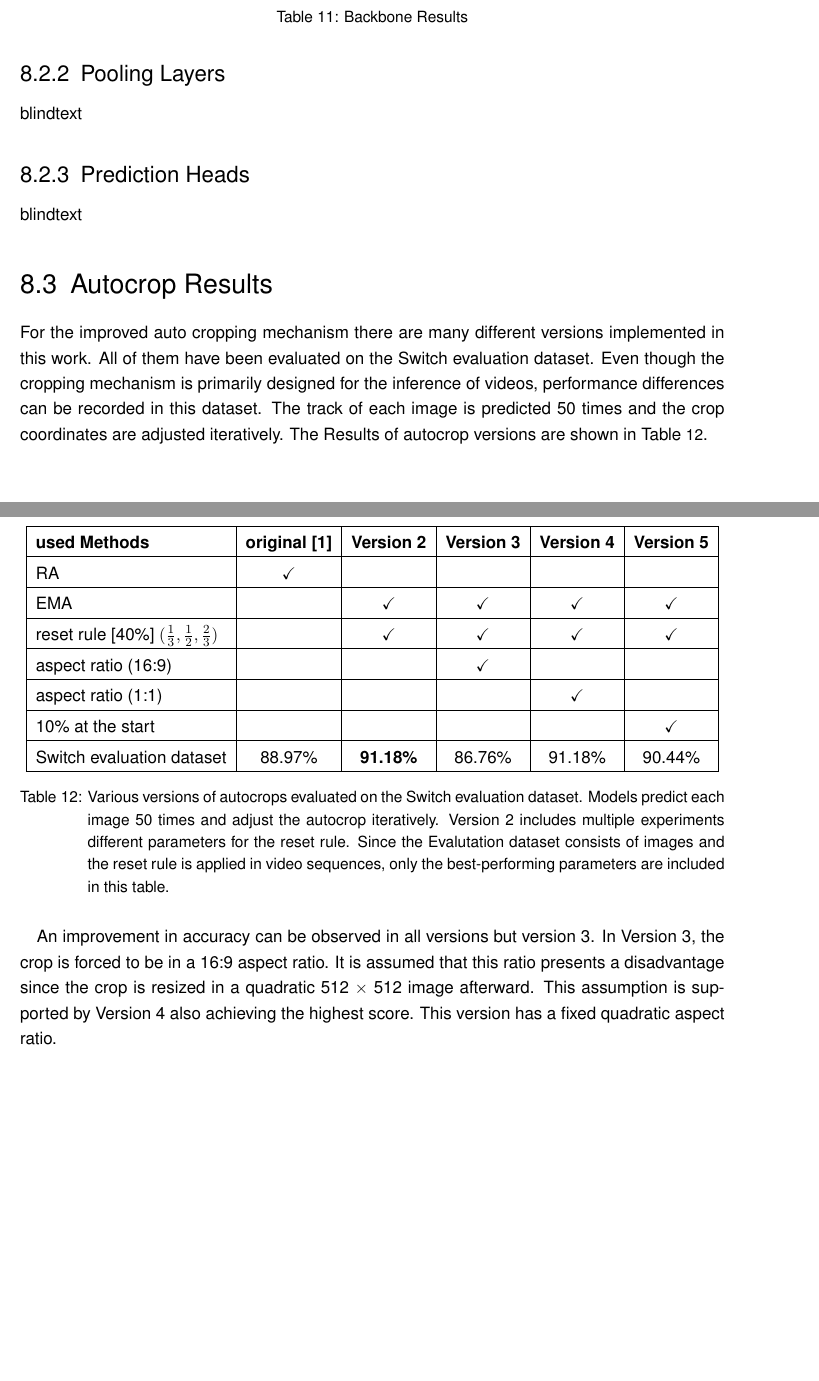
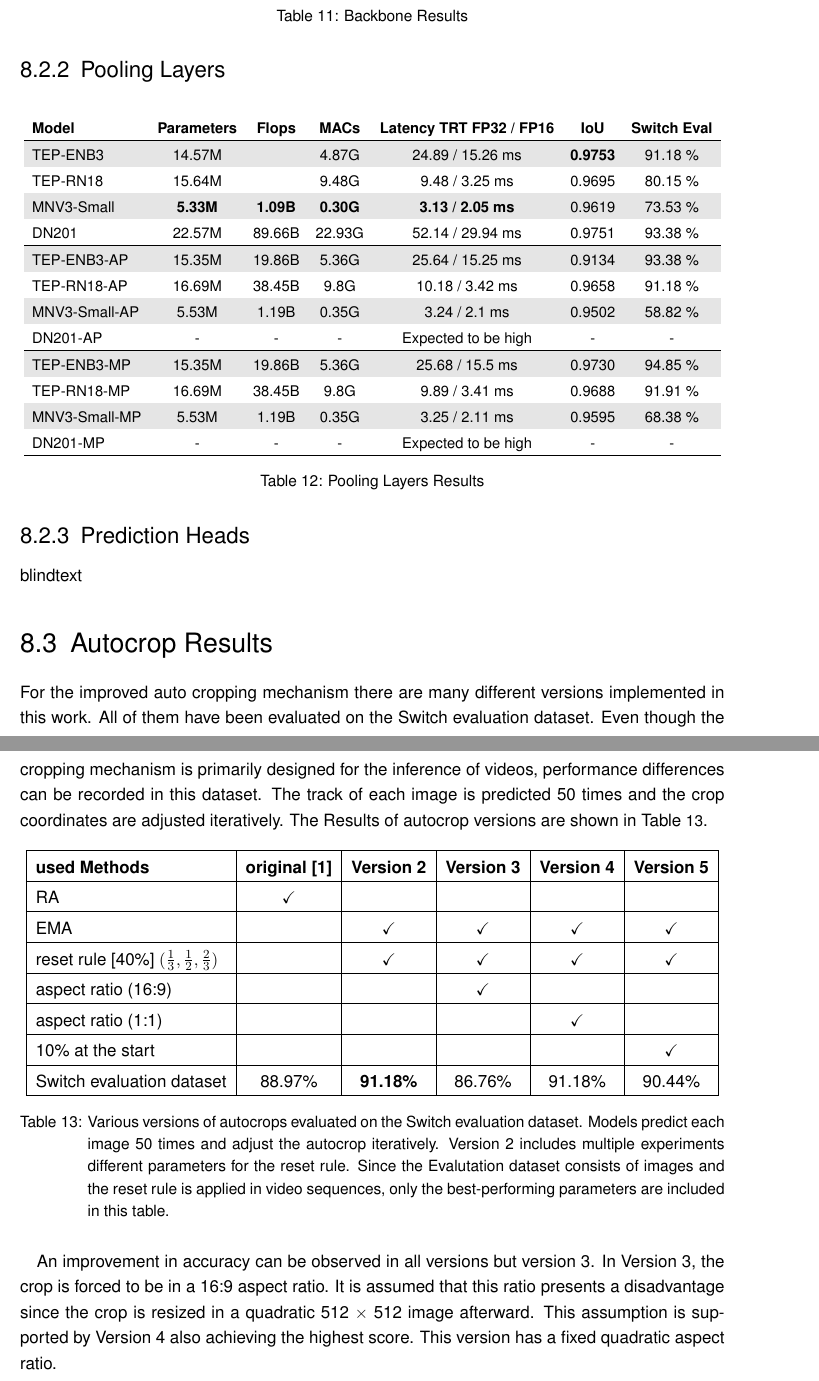
Before and after one commit to SebiGoebel/Rail-Track-Prediction, a LaTeX thesis (Thesis.tex, which reads results/improvedModelResults.tex): two parts of pages 79 and 80 of 106 before the commit and two parts of pages 79 and 80 of 107 after it, joined at a grey line, cut so that both start at the same text, the shorter picture padded with empty space. Compiled offline with pdfLaTeX; an older LaTeX class or package is replaced by its successor.

Commit message:
added pooling layers table

```diff
--- a/results/improvedModelResults.tex
+++ b/results/improvedModelResults.tex
@@ -21,12 +22,40 @@ blindtext
         \rowcolor{white}     DN201      & 22.57M            & 89.66B         & 22.93G         & 52.14 / 29.94 ms        & 0.9751          & \textbf{93.38 \%}  \\
         \hline
     \end{tabular}
+    }
     \caption{Backbone Results}
     \label{tab:backboneResults}
 \end{table}
 
 \subsection{Pooling Layers}
-blindtext
+
+\begin{table}[H]
+    \centering
+    \resizebox{\textwidth}{!}{
+    \begin{tabular}{lcccccc}
+        \hline
+        \rowcolor{white} \textbf{Model} & \textbf{Parameters} & \textbf{Flops} & \textbf{MACs} & \textbf{Latency TRT FP32 / FP16} & \textbf{IoU} & \textbf{Switch Eval} \\
+        \hline
+        \rowcolor[gray]{0.9} TEP-ENB3      & 14.57M            &                & 4.87G          & 24.89 / 15.26 ms        & \textbf{0.9753} & 91.18 \% \\
+        \rowcolor{white}     TEP-RN18      & 15.64M            &                & 9.48G          & 9.48 / 3.25 ms          & 0.9695          & 80.15 \% \\
+        \rowcolor[gray]{0.9} MNV3-Small    & \textbf{5.33M}    & \textbf{1.09B} & \textbf{0.30G} & \textbf{3.13 / 2.05 ms} & 0.9619          & 73.53 \% \\
+        \rowcolor{white}     DN201         & 22.57M            & 89.66B         & 22.93G         & 52.14 / 29.94 ms        & 0.9751          & 93.38 \% \\
+        \hline
+        \rowcolor[gray]{0.9} TEP-ENB3-AP   & 15.35M            & 19.86B         & 5.36G          & 25.64 / 15.25 ms        & 0.9134          & 93.38 \% \\
+        \rowcolor{white}     TEP-RN18-AP   & 16.69M            & 38.45B         & 9.8G           & 10.18 / 3.42 ms         & 0.9658          & 91.18 \% \\
+        \rowcolor[gray]{0.9} MNV3-Small-AP & 5.53M             & 1.19B          & 0.35G          & 3.24 / 2.1 ms           & 0.9502          & 58.82 \% \\
+        \rowcolor{white}     DN201-AP      & -                 & -              & -              & Expected to be high     & -               & - \\
+        \hline
+        \rowcolor[gray]{0.9} TEP-ENB3-MP   & 15.35M            & 19.86B         & 5.36G          & 25.68 / 15.5 ms         & 0.9730          & 94.85 \% \\
+        \rowcolor{white}     TEP-RN18-MP   & 16.69M            & 38.45B         & 9.8G           & 9.89 / 3.41 ms          & 0.9688          & 91.91 \% \\
+        \rowcolor[gray]{0.9} MNV3-Small-MP & 5.53M             & 1.19B          & 0.35G          & 3.25 / 2.11 ms          & 0.9595          & 68.38 \% \\
+        \rowcolor{white}     DN201-MP      & -                 & -              & -              & Expected to be high     & -               & - \\
+        \hline
+    \end{tabular}
+    }
+    \caption{Pooling Layers Results}
+    \label{tab:poolongResults}
+\end{table}
 
 \subsection{Prediction Heads}
 blindtext
```
Also changed, not shown: results/improvedModelResults.tex (1 more changed lines).
